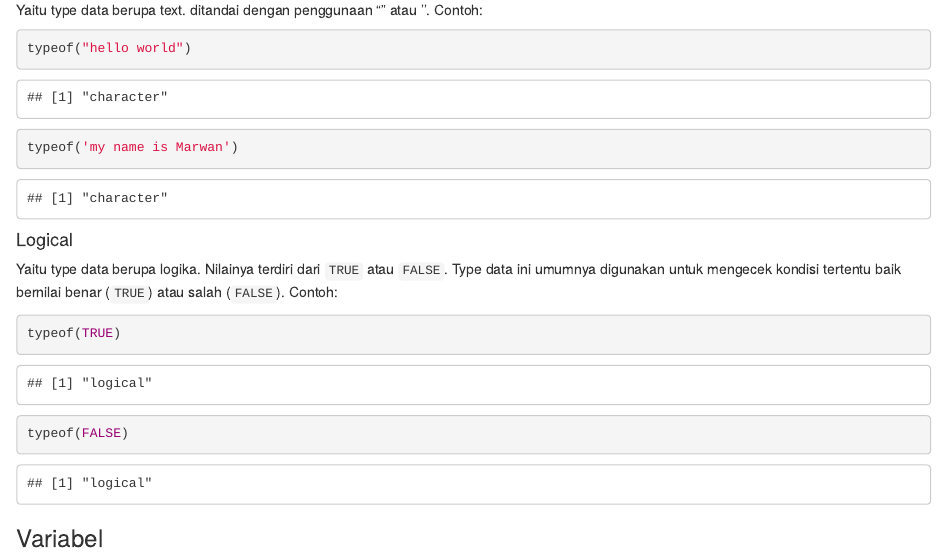
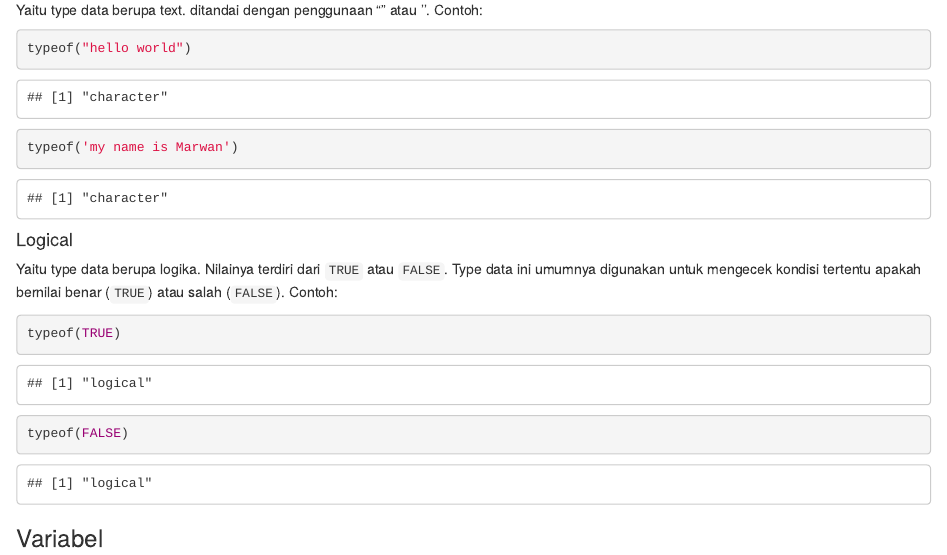
Before and after one commit to Marwan90-stack/R-Tutorial, an R Markdown document (tutorial 1.Rmd): the page in a window 1100 px wide, from 1440 px down. Rendered offline with R 4.5, knitr and Pandoc, with nearby package versions.

Commit message:
Add files via upload

````diff
--- a/tutorial 1.Rmd
+++ b/tutorial 1.Rmd
@@ -76,7 +76,7 @@ typeof('my name is Marwan')
 
 #### Logical
 
-Yaitu type data berupa logika. Nilainya terdiri dari `TRUE` atau `FALSE`. Type data ini umumnya digunakan untuk mengecek kondisi tertentu baik bernilai benar (`TRUE`) atau salah (`FALSE`).
+Yaitu type data berupa logika. Nilainya terdiri dari `TRUE` atau `FALSE`. Type data ini umumnya digunakan untuk mengecek kondisi tertentu apakah bernilai benar (`TRUE`) atau salah (`FALSE`).
 Contoh:
 
 ```{r}
````
Also changed, not shown: tutorial-1.html.
